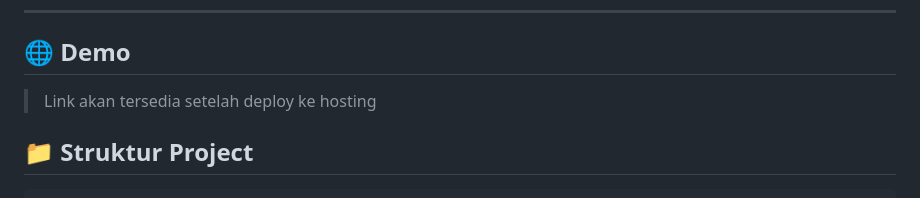
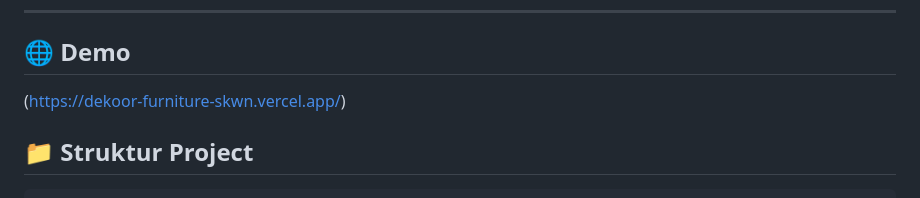
Before and after one commit to DevIssa-It/SkwnFrontendDev-1a-A.-Issadurrofiq-Jaya-Utama, a Markdown page: README.md, the part around the change. Rendered like a GitHub page.

Commit message:
Update demo link in README
Update demo link after deployment to hosting.

```diff
--- a/README.md
+++ b/README.md
@@ -39,7 +39,7 @@ Install ekstensi **Live Server** di VS Code, klik kanan pada `index.html` → **
 
 ## 🌐 Demo
 
-> Link akan tersedia setelah deploy ke hosting
+(https://dekoor-furniture-skwn.vercel.app/)
 
 ## 📁 Struktur Project
 
```
